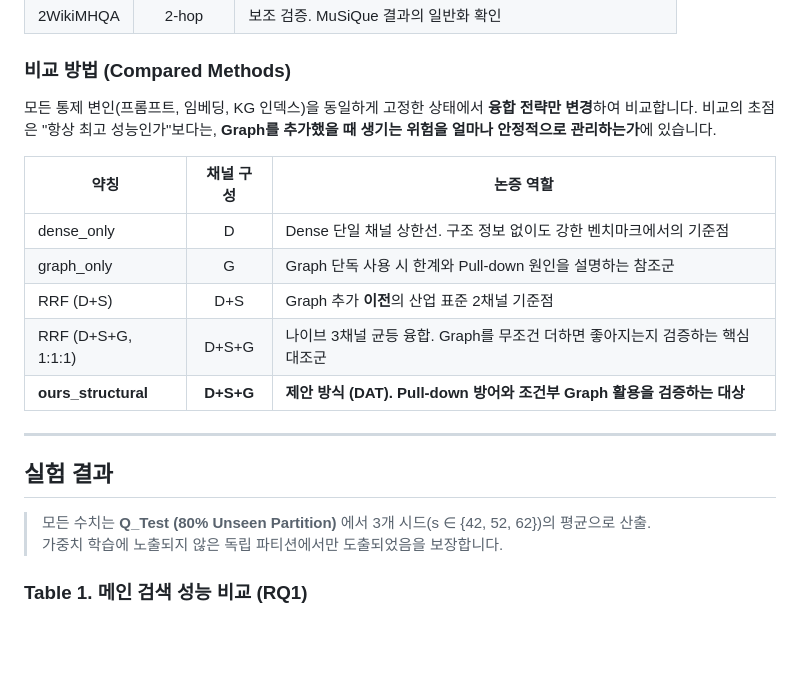
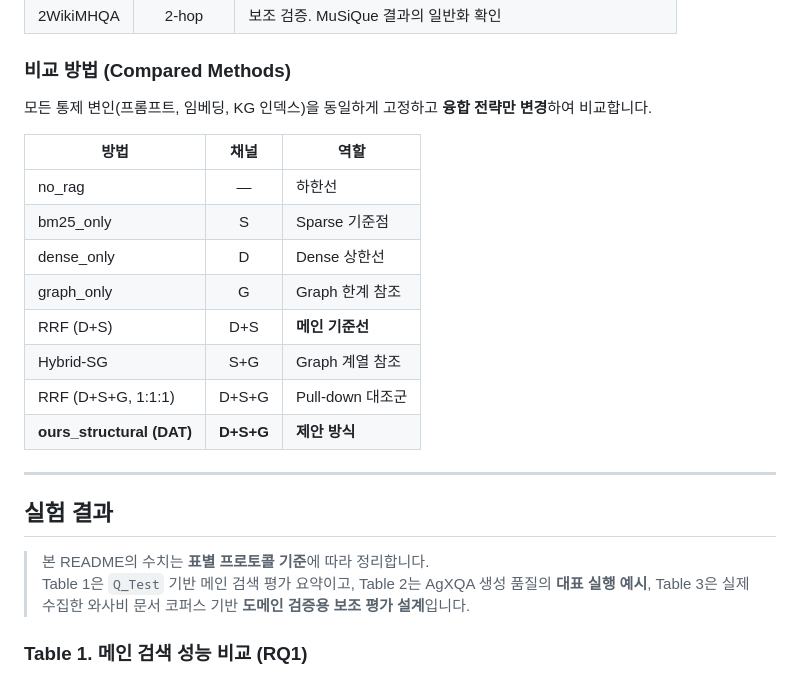
Before and after one commit to NAMUORI00/smartfarm-workspace, a Markdown page: README.md, the part around one of its changes. Drawn GitHub-style; blank space fills up the shorter version.

```diff
--- a/README.md
+++ b/README.md
@@ -37,22 +37,25 @@ Dense, Sparse, Graph **3채널 검색을 통합하는 엣지 네이티브 RAG
 
 ### 비교 방법 (Compared Methods)
 
-모든 통제 변인(프롬프트, 임베딩, KG 인덱스)을 동일하게 고정한 상태에서 **융합 전략만 변경**하여 비교합니다. 비교의 초점은 "항상 최고 성능인가"보다는, **Graph를 추가했을 때 생기는 위험을 얼마나 안정적으로 관리하는가**에 있습니다.
+모든 통제 변인(프롬프트, 임베딩, KG 인덱스)을 동일하게 고정하고 **융합 전략만 변경**하여 비교합니다.
 
-| 약칭 | 채널 구성 | 논증 역할 |
-|------|:---------:|----------|
-| dense\_only | D | Dense 단일 채널 상한선. 구조 정보 없이도 강한 벤치마크에서의 기준점 |
-| graph\_only | G | Graph 단독 사용 시 한계와 Pull-down 원인을 설명하는 참조군 |
-| RRF (D+S) | D+S | Graph 추가 **이전**의 산업 표준 2채널 기준점 |
-| RRF (D+S+G, 1:1:1) | D+S+G | 나이브 3채널 균등 융합. Graph를 무조건 더하면 좋아지는지 검증하는 핵심 대조군 |
-| **ours\_structural** | **D+S+G** | **제안 방식 (DAT). Pull-down 방어와 조건부 Graph 활용을 검증하는 대상** |
+| 방법 | 채널 | 역할 |
+|------|:----:|------|
+| no\_rag | — | 하한선 |
+| bm25\_only | S | Sparse 기준점 |
+| dense\_only | D | Dense 상한선 |
+| graph\_only | G | Graph 한계 참조 |
+| RRF (D+S) | D+S | **메인 기준선** |
+| Hybrid-SG | S+G | Graph 계열 참조 |
+| RRF (D+S+G, 1:1:1) | D+S+G | Pull-down 대조군 |
+| **ours\_structural (DAT)** | **D+S+G** | **제안 방식** |
 
 ---
 
 ## 실험 결과
 
-> 모든 수치는 **Q_Test (80% Unseen Partition)** 에서 3개 시드(s ∈ {42, 52, 62})의 평균으로 산출.
-> 가중치 학습에 노출되지 않은 독립 파티션에서만 도출되었음을 보장합니다.
+> 본 README의 수치는 **표별 프로토콜 기준**에 따라 정리합니다.
+> Table 1은 `Q_Test` 기반 메인 검색 평가 요약이고, Table 2는 AgXQA 생성 품질의 **대표 실행 예시**, Table 3은 실제 수집한 와사비 문서 코퍼스 기반 **도메인 검증용 보조 평가 설계**입니다.
 
 ### Table 1. 메인 검색 성능 비교 (RQ1)
 
```
Also changed, not shown: other parts of README.md (+36 -17 lines).
